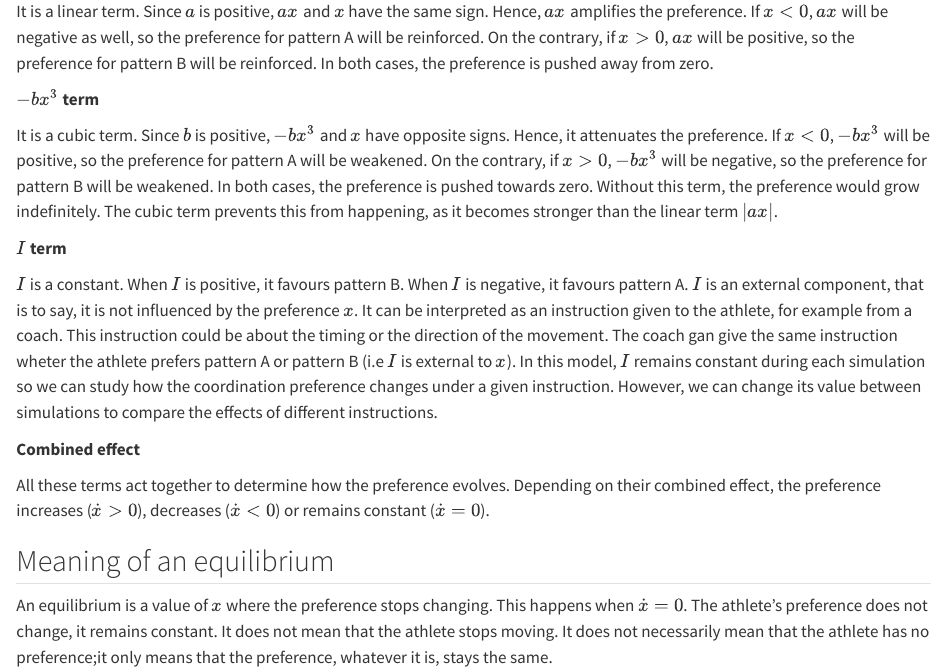
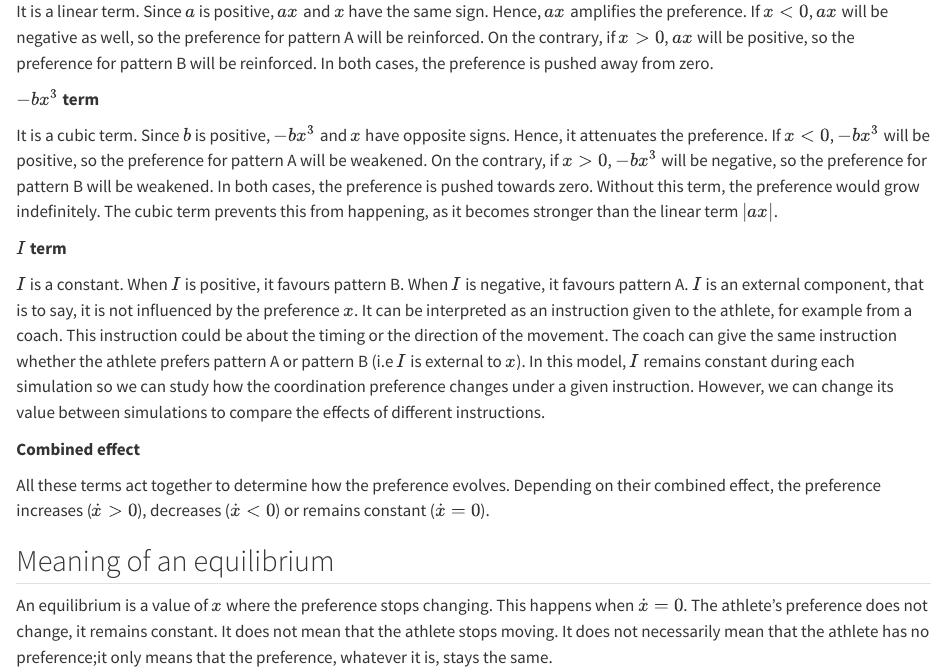
Before and after one commit to jenniferhoumard/Switching_Between_Movement_Patterns, a Quarto document (sections/02_understanding_the_model.qmd): the page in a window 1100 px wide, from 370 px down. Rendered offline with R 4.5, knitr and Pandoc in place of Quarto, with nearby package versions.

Commit message:
Fix typos

```diff
--- a/sections/02_understanding_the_model.qmd
+++ b/sections/02_understanding_the_model.qmd
@@ -31,7 +31,7 @@ It is a cubic term. Since $b$ is positive, $-bx^{3}$ and $x$ have opposite signs
 
 **$I$ term**
 
-$I$ is a constant. When $I$ is positive, it favours pattern B. When $I$ is negative, it favours pattern A. $I$ is an external component, that is to say, it is not influenced by the preference $x$. It can be interpreted as an instruction given to the athlete, for example from a coach. This instruction could be about the timing or the direction of the movement. The coach gan give the same instruction wheter the athlete prefers pattern A or pattern B (i.e $I$ is external to $x$). In this model, $I$ remains constant during each simulation so we can study how the coordination preference changes under a given instruction. However, we can change its value between simulations to compare the effects of different instructions.
+$I$ is a constant. When $I$ is positive, it favours pattern B. When $I$ is negative, it favours pattern A. $I$ is an external component, that is to say, it is not influenced by the preference $x$. It can be interpreted as an instruction given to the athlete, for example from a coach. This instruction could be about the timing or the direction of the movement. The coach can give the same instruction whether the athlete prefers pattern A or pattern B (i.e $I$ is external to $x$). In this model, $I$ remains constant during each simulation so we can study how the coordination preference changes under a given instruction. However, we can change its value between simulations to compare the effects of different instructions.
 
 **Combined effect**
 
```
